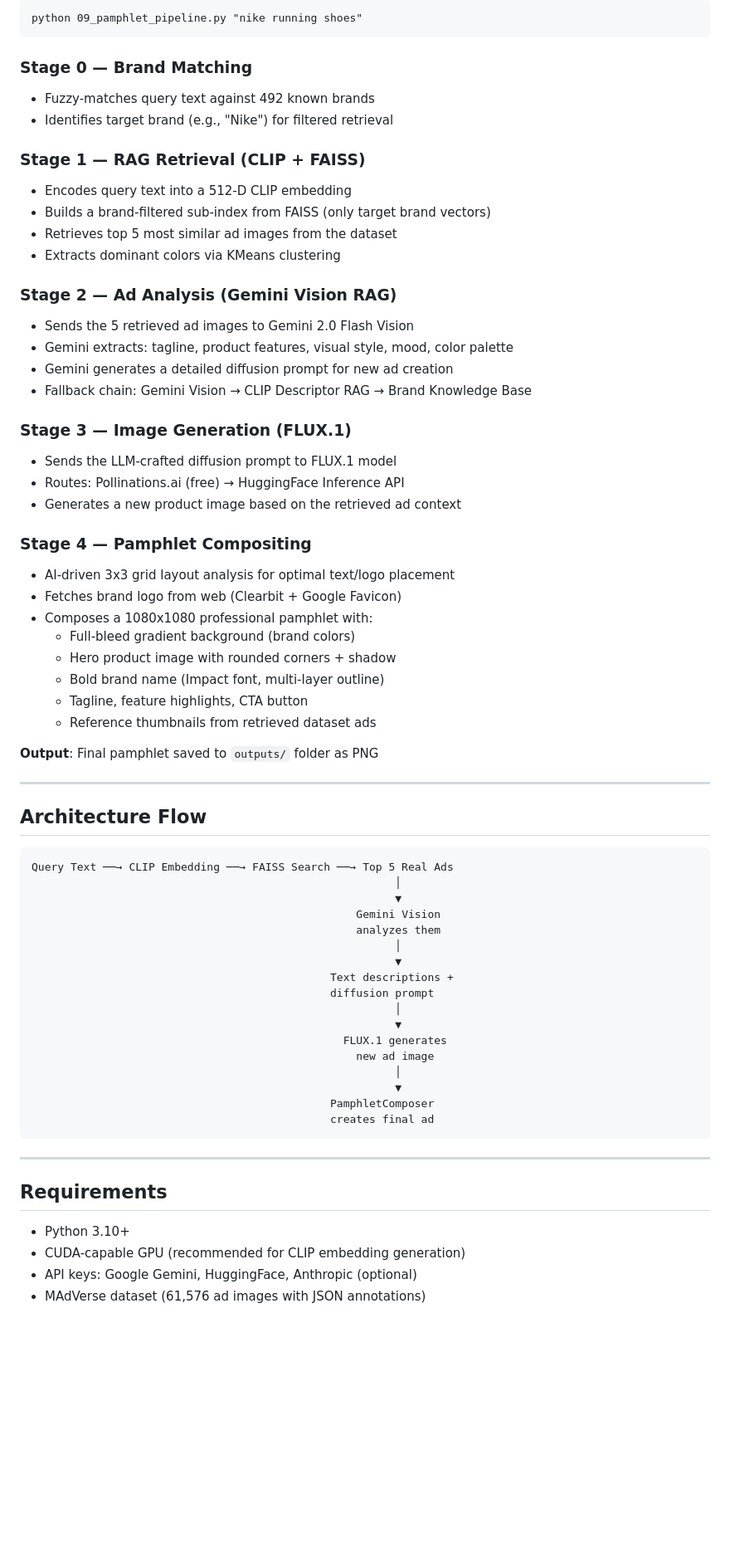
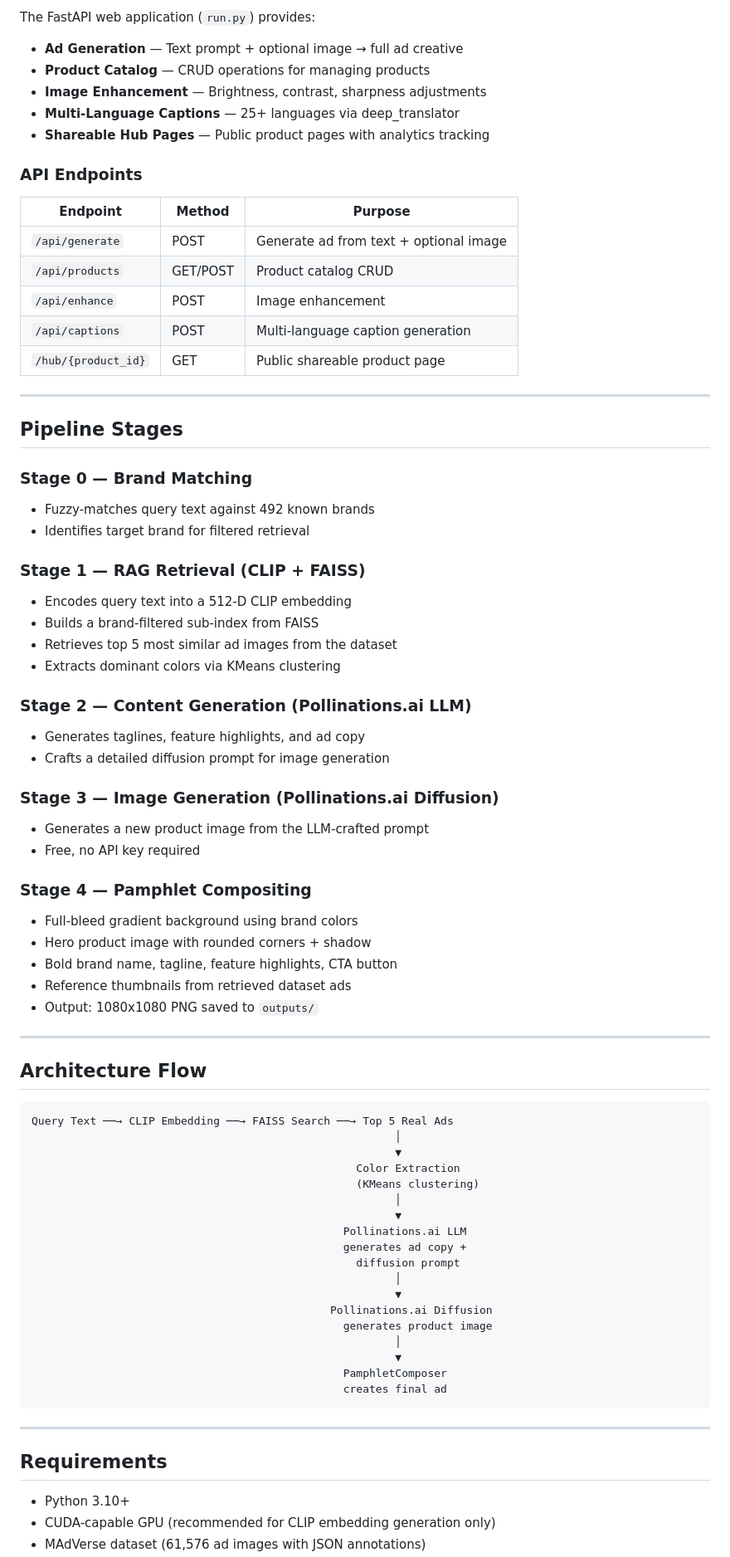
Before and after one commit to KadariPavani/AdCraftAI, a Markdown page: README.md, the part around one of its changes. Shown at 83% size. GitHub-like rendering; blank space fills up the shorter version.

````diff
--- a/README.md
+++ b/README.md
@@ -38,40 +81,50 @@ A Retrieval-Augmented Generation pipeline that uses 61,576 real advertisement im
 
-```
-python 09_pamphlet_pipeline.py "nike running shoes"
-```
+The FastAPI web application (`run.py`) provides:
+
+- **Ad Generation** — Text prompt + optional image → full ad creative
+- **Product Catalog** — CRUD operations for managing products
+- **Image Enhancement** — Brightness, contrast, sharpness adjustments
+- **Multi-Language Captions** — 25+ languages via deep_translator
+- **Shareable Hub Pages** — Public product pages with analytics tracking
+
+### API Endpoints
+
+| Endpoint | Method | Purpose |
+|----------|--------|---------|
+| `/api/generate` | POST | Generate ad from text + optional image |
+| `/api/products` | GET/POST | Product catalog CRUD |
+| `/api/enhance` | POST | Image enhancement |
+| `/api/captions` | POST | Multi-language caption generation |
+| `/hub/{product_id}` | GET | Public shareable product page |
+
+---
+
+## Pipeline Stages
 
 ### Stage 0 — Brand Matching
 - Fuzzy-matches query text against 492 known brands
-- Identifies target brand (e.g., "Nike") for filtered retrieval
+- Identifies target brand for filtered retrieval
 
 ### Stage 1 — RAG Retrieval (CLIP + FAISS)
 - Encodes query text into a 512-D CLIP embedding
-- Builds a brand-filtered sub-index from FAISS (only target brand vectors)
+- Builds a brand-filtered sub-index from FAISS
 - Retrieves top 5 most similar ad images from the dataset
 - Extracts dominant colors via KMeans clustering
 
-### Stage 2 — Ad Analysis (Gemini Vision RAG)
-- Sends the 5 retrieved ad images to Gemini 2.0 Flash Vision
-- Gemini extracts: tagline, product features, visual style, mood, color palette
-- Gemini generates a detailed diffusion prompt for new ad creation
-- Fallback chain: Gemini Vision → CLIP Descriptor RAG → Brand Knowledge Base
+### Stage 2 — Content Generation (Pollinations.ai LLM)
+- Generates taglines, feature highlights, and ad copy
+- Crafts a detailed diffusion prompt for image generation
 
-### Stage 3 — Image Generation (FLUX.1)
-- Sends the LLM-crafted diffusion prompt to FLUX.1 model
-- Routes: Pollinations.ai (free) → HuggingFace Inference API
-- Generates a new product image based on the retrieved ad context
+### Stage 3 — Image Generation (Pollinations.ai Diffusion)
+- Generates a new product image from the LLM-crafted prompt
+- Free, no API key required
 
 ### Stage 4 — Pamphlet Compositing
-- AI-driven 3x3 grid layout analysis for optimal text/logo placement
-- Fetches brand logo from web (Clearbit + Google Favicon)
-- Composes a 1080x1080 professional pamphlet with:
-  - Full-bleed gradient background (brand colors)
-  - Hero product image with rounded corners + shadow
-  - Bold brand name (Impact font, multi-layer outline)
-  - Tagline, feature highlights, CTA button
-  - Reference thumbnails from retrieved dataset ads
-
-**Output**: Final pamphlet saved to `outputs/` folder as PNG
+- Full-bleed gradient background using brand colors
+- Hero product image with rounded corners + shadow
+- Bold brand name, tagline, feature highlights, CTA button
+- Reference thumbnails from retrieved dataset ads
+- Output: 1080x1080 PNG saved to `outputs/`
 
 ---
 
@@ -81,20 +134,21 @@ python 09_pamphlet_pipeline.py "nike running shoes"
 Query Text ──→ CLIP Embedding ──→ FAISS Search ──→ Top 5 Real Ads
                                                         │
                                                         ▼
-                                                  Gemini Vision
-                                                  analyzes them
+                                                  Color Extraction
+                                                  (KMeans clustering)
                                                         │
                                                         ▼
-                                              Text descriptions +
-                                              diffusion prompt
+                                                Pollinations.ai LLM
+                                                generates ad copy +
+                                                  diffusion prompt
                                                         │
                                                         ▼
-                                                FLUX.1 generates
-                                                  new ad image
+                                              Pollinations.ai Diffusion
+                                                generates product image
                                                         │
                                                         ▼
-                                              PamphletComposer
-                                              creates final ad
+                                                PamphletComposer
+                                                creates final ad
 ```
 
 ---
@@ -102,6 +156,5 @@ Query Text ──→ CLIP Embedding ──→ FAISS Search ──→ Top 5 Real
 ## Requirements
 
 - Python 3.10+
-- CUDA-capable GPU (recommended for CLIP embedding generation)
-- API keys: Google Gemini, HuggingFace, Anthropic (optional)
+- CUDA-capable GPU (recommended for CLIP embedding generation only)
 - MAdVerse dataset (61,576 ad images with JSON annotations)
````
Also changed, not shown: other parts of README.md (+70 -14 lines).
